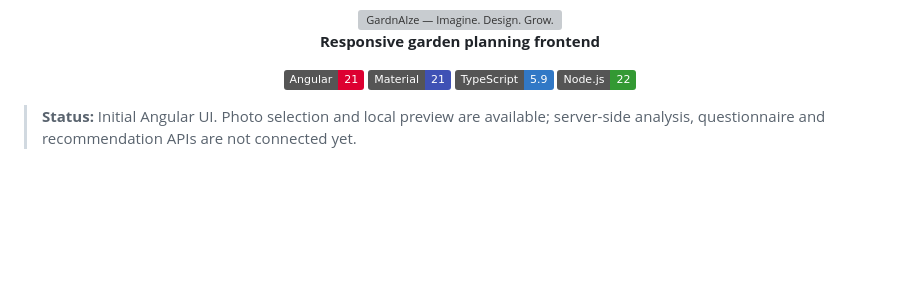
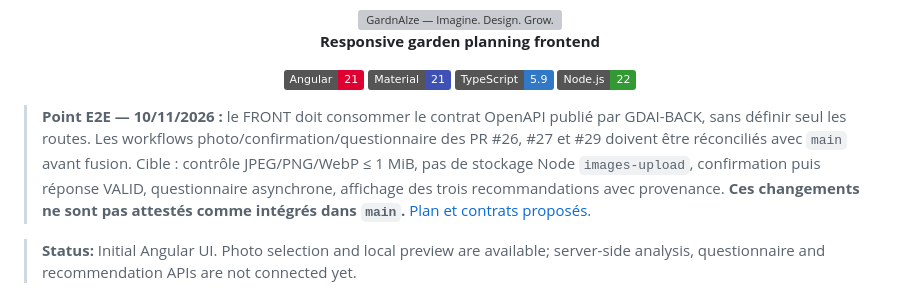
Before and after one commit to boonsuli/GardnAIze, a Markdown page: frontend/README.md, the part around the change. Rendered like a GitHub page; badges without logos; blank space fills up the shorter version; grey boxes are pictures that could not be loaded.

Commit message:
docs: clarify frontend/README.md E2E readiness and REST contract ownership

```diff
--- a/frontend/README.md
+++ b/frontend/README.md
@@ -8,6 +8,8 @@
     <img alt="Node.js 22" src="https://img.shields.io/badge/Node.js-22-339933?logo=nodedotjs&logoColor=white" />
   </p>
 </div>
+
+> **Point E2E — 10/11/2026 :** le FRONT doit consommer le contrat OpenAPI publié par GDAI-BACK, sans définir seul les routes. Les workflows photo/confirmation/questionnaire des PR #26, #27 et #29 doivent être réconciliés avec `main` avant fusion. Cible : contrôle JPEG/PNG/WebP ≤ 1 MiB, pas de stockage Node `images-upload`, confirmation puis réponse VALID, questionnaire asynchrone, affichage des trois recommandations avec provenance. **Ces changements ne sont pas attestés comme intégrés dans `main`.** [Plan et contrats proposés](../docs/E2E_READINESS_2026-11-10.md).
 
 > **Status:** Initial Angular UI. Photo selection and local preview are available; server-side analysis, questionnaire and recommendation APIs are not connected yet.
 
```
